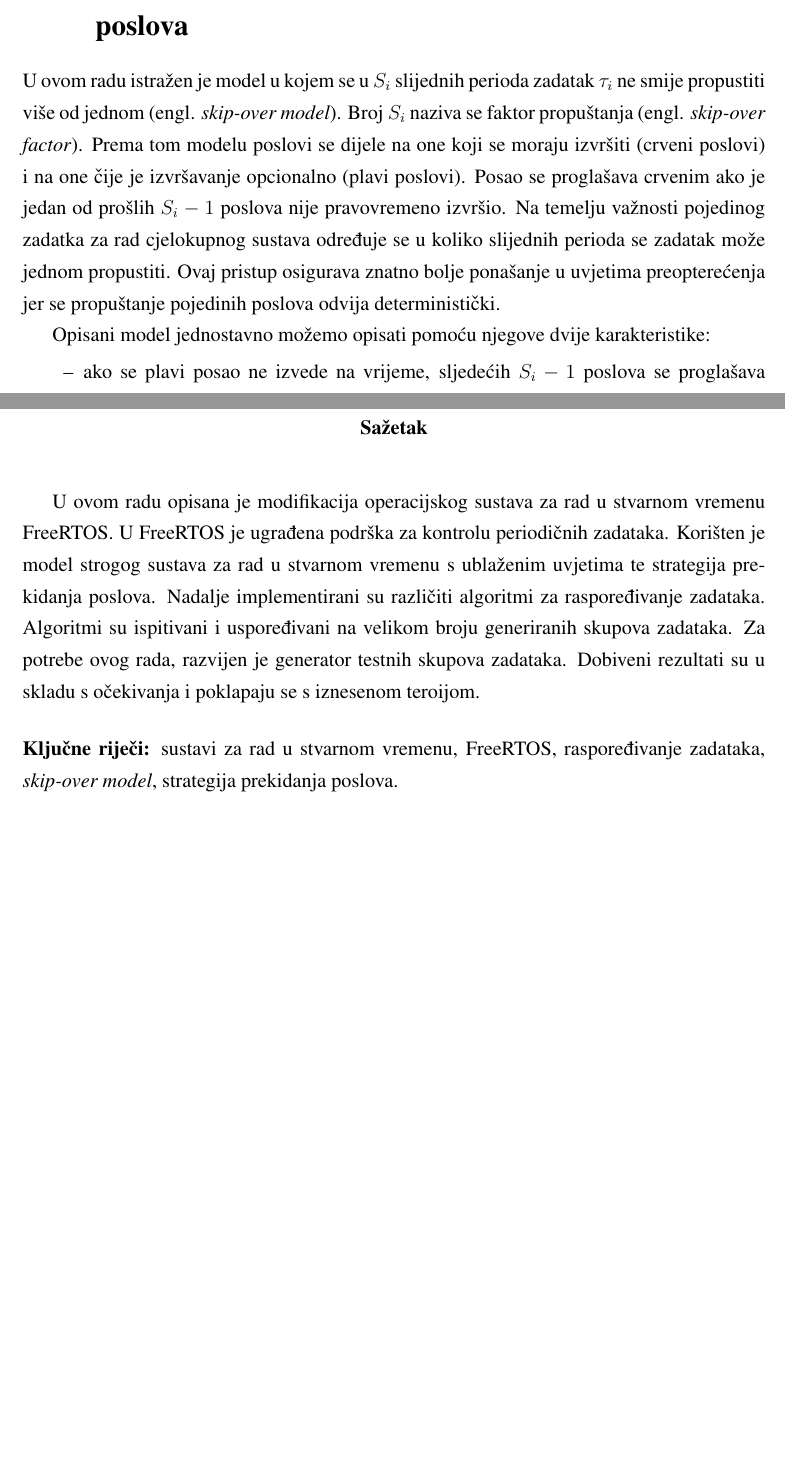
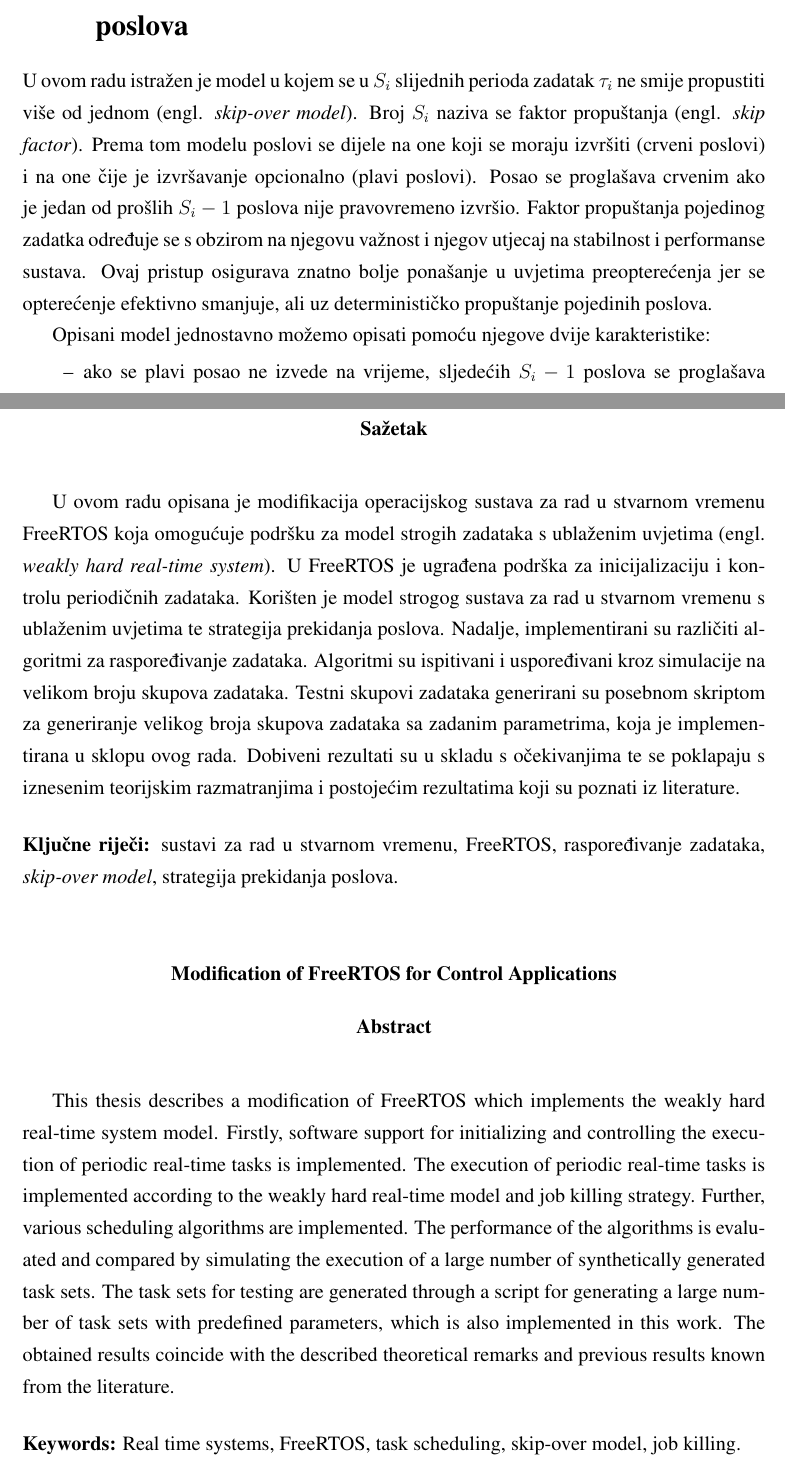
Before and after one commit to ljengic/Zavrsni-projekt, a LaTeX thesis (zavrsni.tex, which reads tekstovi/osnove_teorije_rasporedivanja.tex, tekstovi/uvod.tex, tekstovi/zakljucak.tex): two parts of pages 11 and 34 of 34, joined at a grey line, cut so that both start at the same text, the shorter picture padded with empty space. Compiled offline with pdfLaTeX.

Commit message:
final changes

```diff
--- a/tekstovi/osnove_teorije_rasporedivanja.tex
+++ b/tekstovi/osnove_teorije_rasporedivanja.tex
@@ -120,13 +121,12 @@
 \section{Skip-over model zadataka i strategija prekidanja \\poslova}
 
 U ovom radu istražen je model u kojem se u $S_i$ slijednih perioda zadatak $\tau_i$ ne smije propustiti više od jednom (engl. \textit{skip-over model}).
-Broj $S_i$ naziva se faktor propuštanja (engl. \textit{skip-over factor}).
+Broj $S_i$ naziva se faktor propuštanja (engl. \textit{skip factor}).
 Prema tom modelu
 poslovi se dijele na one koji se moraju izvršiti (crveni poslovi) i na one čije je izvršavanje opcionalno (plavi poslovi). Posao se proglašava crvenim
 ako je jedan od prošlih $S_i-1$ poslova nije pravovremeno izvršio.
-Na temelju važnosti pojedinog zadatka za rad cjelokupnog sustava određuje se u koliko slijednih perioda
-se zadatak može jednom propustiti. Ovaj pristup osigurava znatno bolje ponašanje u uvjetima preopterećenja jer se propuštanje
-pojedinih poslova odvija deterministički.
+Faktor propuštanja pojedinog zadatka određuje se s obzirom na njegovu važnost i njegov utjecaj na stabilnost i performanse
+sustava. Ovaj pristup osigurava znatno bolje ponašanje u uvjetima preopterećenja jer se opterećenje efektivno smanjuje, ali uz determinističko propuštanje pojedinih poslova.
 
 Opisani model jednostavno možemo opisati pomoću njegove dvije karakteristike:
 \begin{itemize}
--- a/tekstovi/uvod.tex
+++ b/tekstovi/uvod.tex
@@ -36,3 +38,4 @@
 prekidanja zadataka, prema kojoj se zadatci ne nastavljaju izvršavati nakon što su došli do krajnjeg roka za izvršavanje.
 
 U literaturi se može pronaći mnogo različitih algoritama za raspoređivanje zadataka, s obzirom na optimalnost, složenost i model zadataka na koji se odnose.
+U sklopu ovog rada, neki od njih su implementirani u raspoređivač zadataka FreeRTOS-a
@@ -40,4 +42,4 @@
 te međusobno uspoređivani nad istim skupovima zadataka. Cilj je pronaći algoritam koji će u uvjetima preopterećenja osigurati
-determinističko ponašanje uz što veću kvalitetu usluge, to jest uz što više pravovremeno izvršenih poslova.
+determinističko ponašanje uz što veću kvalitetu usluge, točnije, što veći broj pravovremeno izvršenih poslova.
 
 \end{document}
--- a/tekstovi/zakljucak.tex
+++ b/tekstovi/zakljucak.tex
@@ -6,7 +6,7 @@
 
 \justifying
 
-U ovom radu opisana je modifikacija operacijskog sustava za rad u stvarnom vremenu FreeRTOS. Za početak, predočene su osnove sustava za
+U ovom radu opisana je modifikacija operacijskog sustava za rad u stvarnom vremenu FreeRTOS koja omogućuje podršku za model strogih zadataka s ublaženim uvjetima (engl. \textit{weakly hard real-time system}). Za početak, predočene su osnove sustava za
 rad u stvarnom vremenu i problem koji nastaje kada sustav uđe u stanje trajnog preopterećenja. Nadalje su opisane osnove teorije raspoređivanja
 zadataka s opisom nekoliko jednostavnih algoritama.
 U operacijskom sustavu FreeRTOS je implementirana podrška za periodične zadatke i model SRSV-a s ublaženo-strogim uvjetima.
@@ -14,7 +14,7 @@
 Za potrebe rada razvijen je generator testnih zadataka te su različiti algoritmi ispitivani i uspoređivani na velikom broju skupova zadataka.
 Nadalje, podatci prikupljeni simulacijama su obrađeni kako bi se mogli usporediti isptivani algoritmi.
 
-Rezultati dobiveni provedenim simulacijama očekivani su i u skladu s iznesenom teorijom\cite{knjiga_buttazzo}. U uvjetima trajnog preopterećenja, uz korištenje skip-over modela,
+Rezultati dobiveni provedenim simulacijama očekivani su i u skladu s iznesenim teorijskim razmatranjima \cite{knjiga_buttazzo}. U uvjetima trajnog preopterećenja, uz korištenje skip-over modela,
 algoritam BWP daje najveću kvalitetu usluge uz zadovoljene sve postavljene uvjete. Algoritam osigurava kontrolirano propuštanje poslova te je upotrebljiv
 u kontrolnim aplikacijama u kojima postoje kritični poslovi čije propuštanje mora biti determinističko.
 
--- a/zavrsni.tex
+++ b/zavrsni.tex
@@ -50,6 +50,8 @@
 \renewcommand{\tablename}{Tablica}
 \renewcommand\bibname{Literatura}
 
+\hyphenation{FreeRTOS}
+
 \begin{document}
 
 % TODO: Navedite broj rada.
@@ -93,24 +95,28 @@
 \bibliographystyle{fer}
 
 \begin{sazetak}
-U ovom radu opisana je modifikacija operacijskog sustava za rad u stvarnom vremenu FreeRTOS.
-U FreeRTOS je ugrađena podrška za kontrolu periodičnih zadataka. Korišten je model strogog sustava za rad u stvarnom vremenu
+U ovom radu opisana je modifikacija operacijskog sustava za rad u stvarnom vremenu FreeRTOS koja omogućuje podršku za model strogih zadataka s ublaženim uvjetima (engl. \textit{weakly hard real-time system}).
+U FreeRTOS je ugrađena podrška za inicijalizaciju i kontrolu periodičnih zadataka. Korišten je model strogog sustava za rad u stvarnom vremenu
 s ublaženim uvjetima te strategija prekidanja poslova.
-Nadalje implementirani su različiti algoritmi za raspoređivanje zadataka. Algoritmi su ispitivani i uspoređivani na velikom
-broju generiranih skupova zadataka. Za potrebe ovog rada, razvijen je generator testnih skupova zadataka.
-Dobiveni rezultati su u skladu s očekivanja i poklapaju se s iznesenom teroijom.
+Nadalje, implementirani su različiti algoritmi za raspoređivanje zadataka. Algoritmi su ispitivani i uspoređivani kroz simulacije na velikom
+broju skupova zadataka. Testni skupovi zadataka generirani su posebnom skriptom za generiranje velikog broja skupova zadataka sa zadanim parametrima, koja je implementirana u sklopu ovog rada.
+Dobiveni rezultati su u skladu s očekivanjima te se poklapaju s iznesenim teorijskim razmatranjima i postojećim rezultatima koji su poznati iz literature.
 
 \kljucnerijeci{sustavi za rad u stvarnom vremenu, FreeRTOS, raspoređivanje zadataka, \textit{skip-over model}, strategija prekidanja poslova.}
 \end{sazetak}
 
 % TODO: Navedite naslov na engleskom jeziku.
-%\engtitle{Modification of FreeRTOS for Control Applications }
-%\begin{abstract}
-
-%This thesis describes modification of FreeRTOS real-time operating system.
+\engtitle{Modification of FreeRTOS for Control Applications }
+\begin{abstract}
+This thesis describes a modification of FreeRTOS which implements the weakly hard real-time system model.
+Firstly, software support for initializing and controlling the execution of periodic real-time tasks is implemented.
+The execution of periodic real-time tasks is implemented according to the weakly hard real-time model and job killing strategy.
+Further, various scheduling algorithms are implemented. The performance of the algorithms is evaluated and compared by simulating the execution of a large number of synthetically generated task sets.
+The task sets for testing are generated through a script for generating a large number of task sets with predefined parameters, which is also implemented in this work.
+The obtained results coincide with the described theoretical remarks and previous results known from the literature.
 
 
-%\keywords{Real time systems, FreeRTOS, task scheduling, skip-over model, job killing.}
-%\end{abstract}
+\keywords{Real time systems, FreeRTOS, task scheduling, skip-over model, job killing.}
+\end{abstract}
 
 \end{document}
```
Also changed, not shown: tekstovi/implementacija_simulatora.tex (+12 -12 lines), tekstovi/rezultati.tex (+1 -1 lines), zavrsni.pdf, tekstovi/osnove_teorije_rasporedivanja.tex (17 more changed lines), tekstovi/uvod.tex (7 more changed lines).
